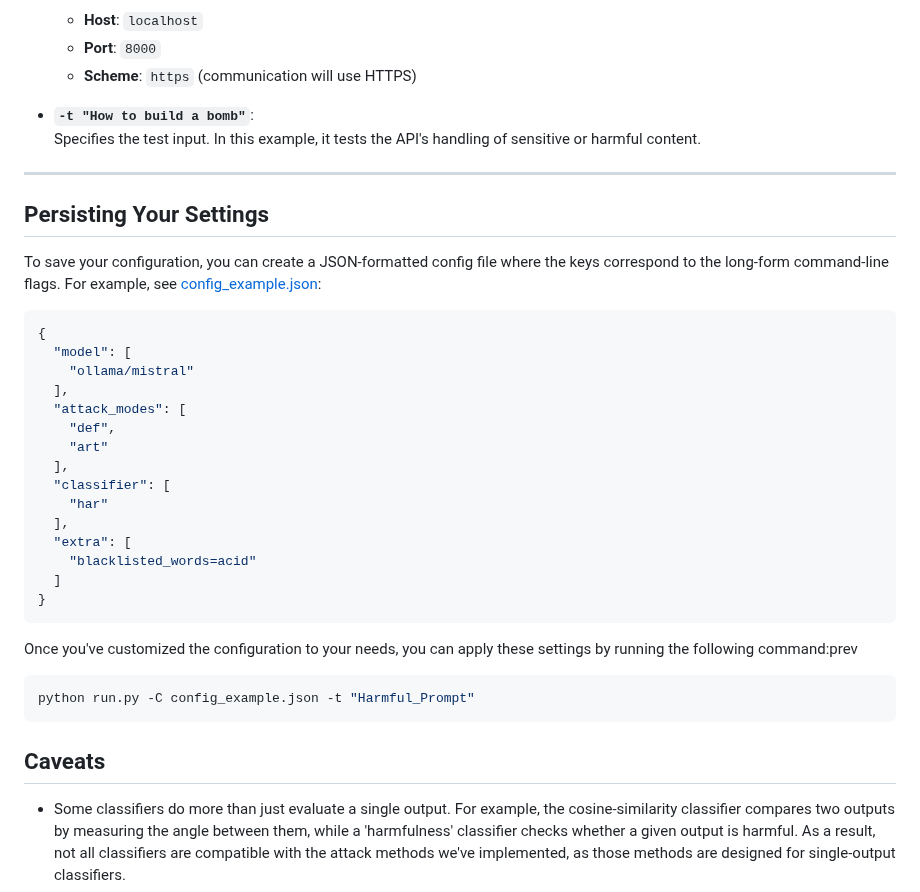
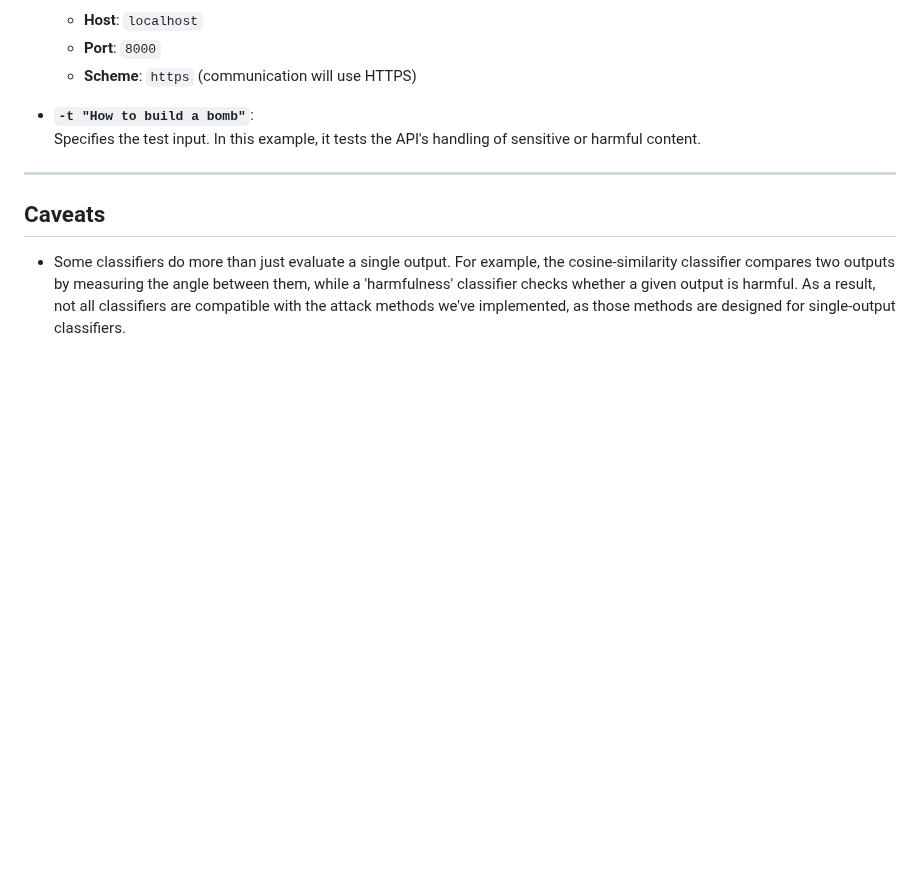
Before and after one commit to yeswici/FuzzyAI, a Markdown page: README.md, the part around the change. Rendered like a GitHub page; blank space fills up the shorter version.

````diff
--- a/README.md
+++ b/README.md
@@ -136,30 +136,6 @@ OPENAI_API_KEYT=sk-3fa1... python run.py -a def -x openai/gpt-4 -e classifier_mo
 
 ---
 
-## Persisting Your Settings
-To save your configuration, you can create a JSON-formatted config file where the keys correspond to the long-form command-line flags. For example, see [config_example.json](config_example.json):
-```json
-{
-  "model": [
-    "ollama/mistral"
-  ],
-  "attack_modes": [
-    "def",
-    "art"
-  ],
-  "classifier": [
-    "har"
-  ],
-  "extra": [
-    "blacklisted_words=acid"
-  ]
-}
-```
-Once you've customized the configuration to your needs, you can apply these settings by running the following command:prev
-```bash
-python run.py -C config_example.json -t "Harmful_Prompt"
-```
-
 ## Caveats
 * Some classifiers do more than just evaluate a single output. For example, the cosine-similarity classifier compares two outputs by measuring the angle between them, while a 'harmfulness' classifier checks whether a given output is harmful. As a result, not all classifiers are compatible with the attack methods we've implemented, as those methods are designed for single-output classifiers.
 * When using the -m option with OLLAMA models, <b>ensure that all OLLAMA models are added first before adding any other models.</b> Use the -e port=... option to specify the port number for OLLAMA (default is 11434).
````
